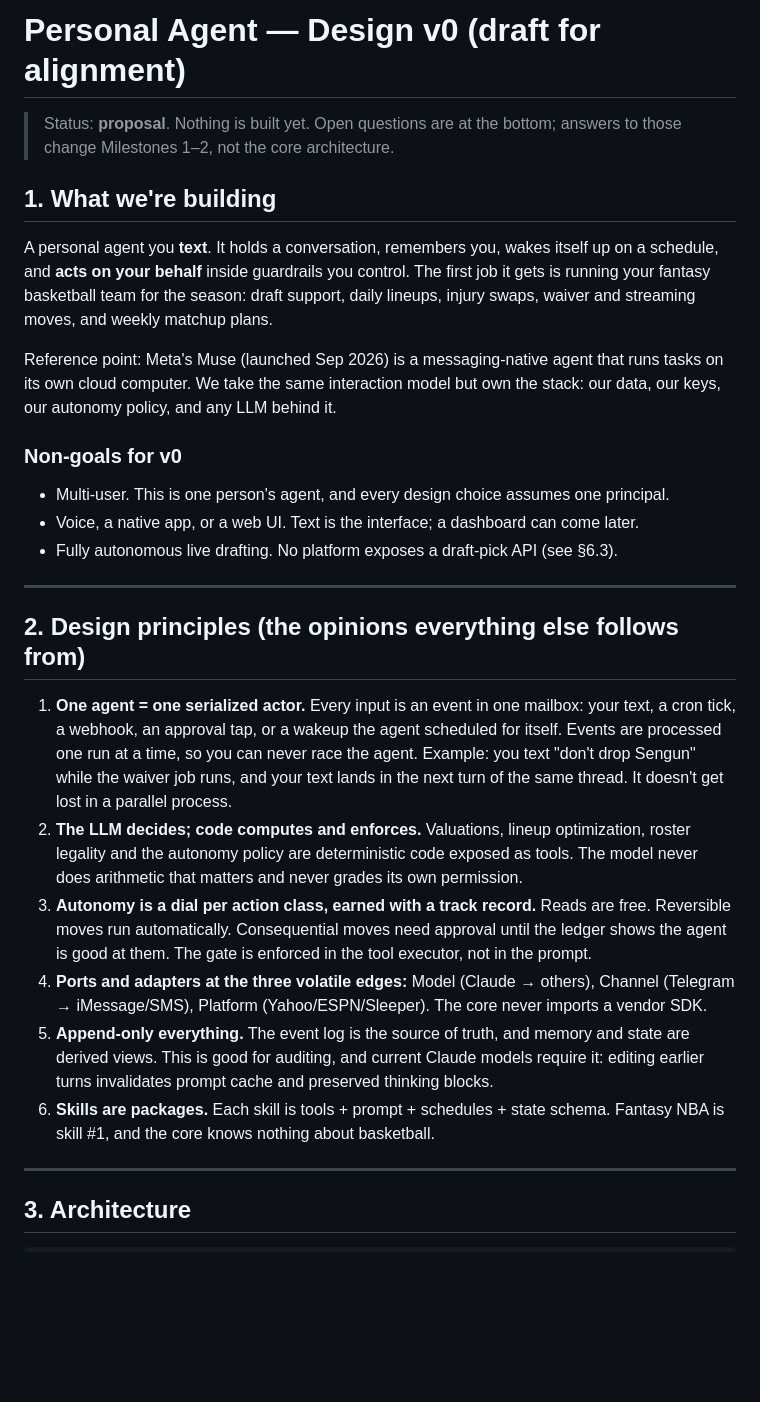
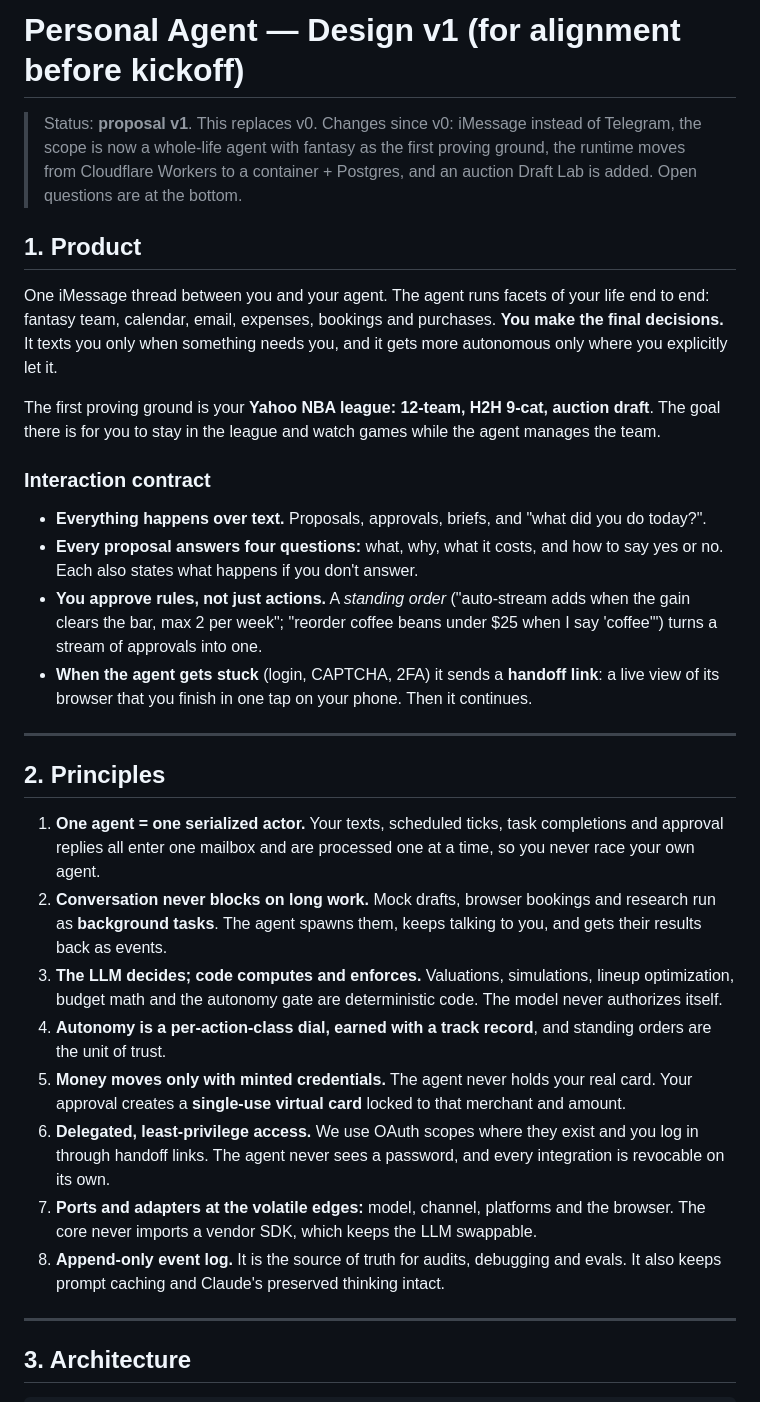
Before and after one commit to mxttkim/FF-HQ, a Markdown page: docs/DESIGN.md, the part around one of its changes. Drawn GitHub-style; blank space fills up the shorter version.

```diff
--- a/docs/DESIGN.md
+++ b/docs/DESIGN.md
@@ -1,45 +1,49 @@
-# Personal Agent — Design v0 (draft for alignment)
+# Personal Agent — Design v1 (for alignment before kickoff)
 
-> Status: **proposal**. Nothing is built yet. Open questions are at the bottom; answers to those
-> change Milestones 1–2, not the core architecture.
+> Status: **proposal v1**. This replaces v0. Changes since v0: iMessage instead of Telegram, the scope
+> is now a whole-life agent with fantasy as the first proving ground, the runtime moves from Cloudflare
+> Workers to a container + Postgres, and an auction Draft Lab is added. Open questions are at the bottom.
 
-## 1. What we're building
+## 1. Product
 
-A personal agent you **text**. It holds a conversation, remembers you, wakes itself up on a schedule,
-and **acts on your behalf** inside guardrails you control. The first job it gets is running your fantasy
-basketball team for the season: draft support, daily lineups, injury swaps, waiver and streaming moves,
-and weekly matchup plans.
+One iMessage thread between you and your agent. The agent runs facets of your life end to end:
+fantasy team, calendar, email, expenses, bookings and purchases. **You make the final decisions.** It
+texts you only when something needs you, and it gets more autonomous only where you explicitly let it.
 
-Reference point: Meta's Muse (launched Sep 2026) is a messaging-native agent that runs tasks on its own
-cloud computer. We take the same interaction model but own the stack: our data, our keys, our autonomy
-policy, and any LLM behind it.
+The first proving ground is your **Yahoo NBA league: 12-team, H2H 9-cat, auction draft**. The goal there
+is for you to stay in the league and watch games while the agent manages the team.
 
-### Non-goals for v0
-- Multi-user. This is one person's agent, and every design choice assumes one principal.
-- Voice, a native app, or a web UI. Text is the interface; a dashboard can come later.
-- Fully autonomous live drafting. No platform exposes a draft-pick API (see §6.3).
+### Interaction contract
+- **Everything happens over text.** Proposals, approvals, briefs, and "what did you do today?".
+- **Every proposal answers four questions:** what, why, what it costs, and how to say yes or no. Each also
+  states what happens if you don't answer.
+- **You approve rules, not just actions.** A *standing order* ("auto-stream adds when the gain clears the
+  bar, max 2 per week"; "reorder coffee beans under $25 when I say 'coffee'") turns a stream of
+  approvals into one.
+- **When the agent gets stuck** (login, CAPTCHA, 2FA) it sends a **handoff link**: a live view of its
+  browser that you finish in one tap on your phone. Then it continues.
 
 ---
 
-## 2. Design principles (the opinions everything else follows from)
+## 2. Principles
 
-1. **One agent = one serialized actor.** Every input is an event in one mailbox: your text, a cron tick, a
-   webhook, an approval tap, or a wakeup the agent scheduled for itself. Events are processed one run at a
-   time, so you can never race the agent. Example: you text "don't drop Sengun" while the waiver job runs,
-   and your text lands in the next turn of the same thread. It doesn't get lost in a parallel process.
-2. **The LLM decides; code computes and enforces.** Valuations, lineup optimization, roster legality and
-   the autonomy policy are deterministic code exposed as tools. The model never does arithmetic that
-   matters and never grades its own permission.
-3. **Autonomy is a dial per action class, earned with a track record.** Reads are free. Reversible moves
-   run automatically. Consequential moves need approval until the ledger shows the agent is good at them.
-   The gate is enforced in the tool executor, not in the prompt.
-4. **Ports and adapters at the three volatile edges:** Model (Claude → others), Channel
-   (Telegram → iMessage/SMS), Platform (Yahoo/ESPN/Sleeper). The core never imports a vendor SDK.
-5. **Append-only everything.** The event log is the source of truth, and memory and state are derived
-   views. This is good for auditing, and current Claude models require it: editing earlier turns
-   invalidates prompt cache and preserved thinking blocks.
-6. **Skills are packages.** Each skill is tools + prompt + schedules + state schema. Fantasy NBA is
-   skill #1, and the core knows nothing about basketball.
+1. **One agent = one serialized actor.** Your texts, scheduled ticks, task completions and approval
+   replies all enter one mailbox and are processed one at a time, so you never race your own agent.
+2. **Conversation never blocks on long work.** Mock drafts, browser bookings and research run as
+   **background tasks**. The agent spawns them, keeps talking to you, and gets their results back as
+   events.
+3. **The LLM decides; code computes and enforces.** Valuations, simulations, lineup optimization, budget
+   math and the autonomy gate are deterministic code. The model never authorizes itself.
+4. **Autonomy is a per-action-class dial, earned with a track record**, and standing orders are the
+   unit of trust.
+5. **Money moves only with minted credentials.** The agent never holds your real card. Your approval
+   creates a **single-use virtual card** locked to that merchant and amount.
+6. **Delegated, least-privilege access.** We use OAuth scopes where they exist and you log in through
+   handoff links. The agent never sees a password, and every integration is revocable on its own.
+7. **Ports and adapters at the volatile edges:** model, channel, platforms and the browser. The core
+   never imports a vendor SDK, which keeps the LLM swappable.
+8. **Append-only event log.** It is the source of truth for audits, debugging and evals. It also keeps
+   prompt caching and Claude's preserved thinking intact.
 
 ---
 
```
Also changed, not shown: other parts of docs/DESIGN.md (+172 -214 lines).
